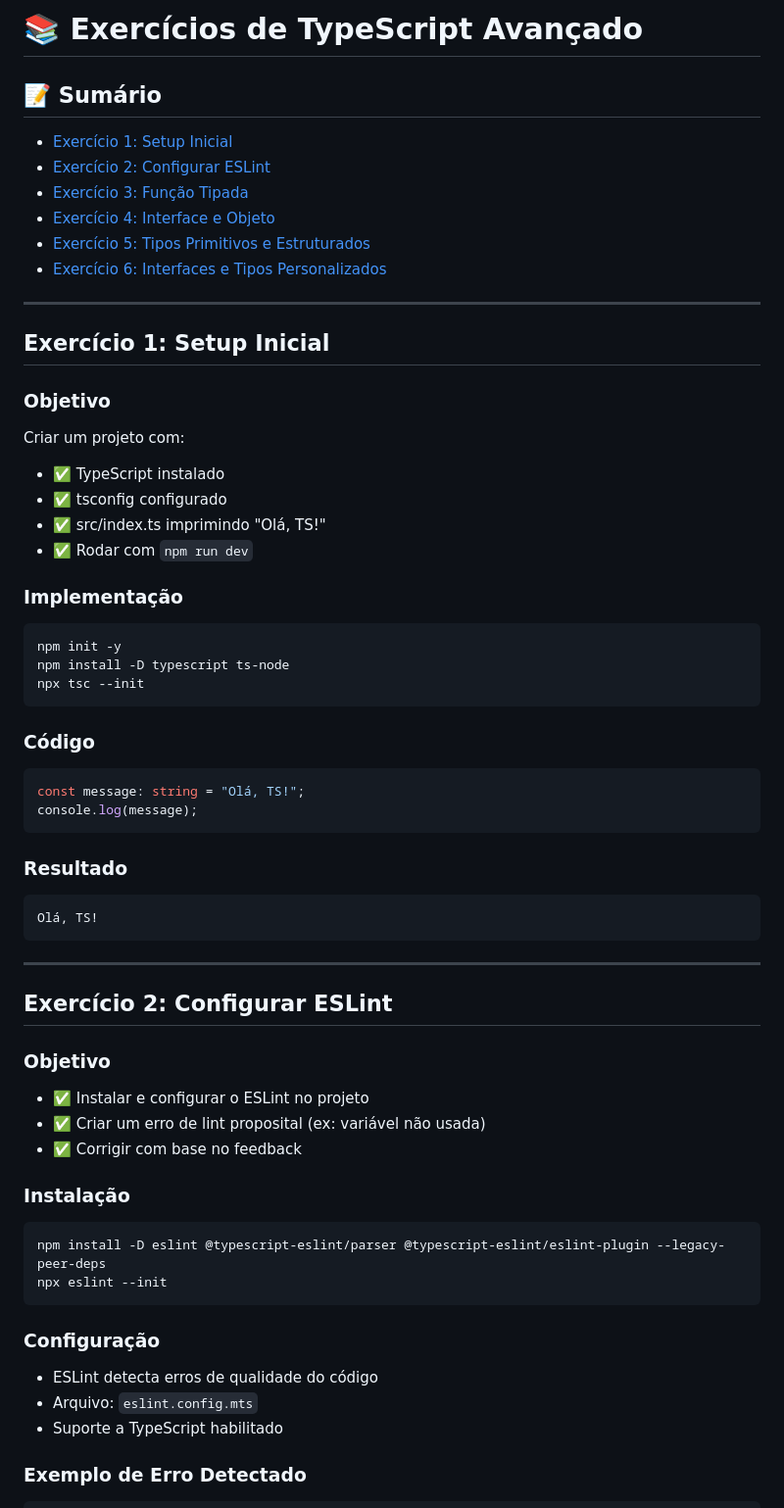
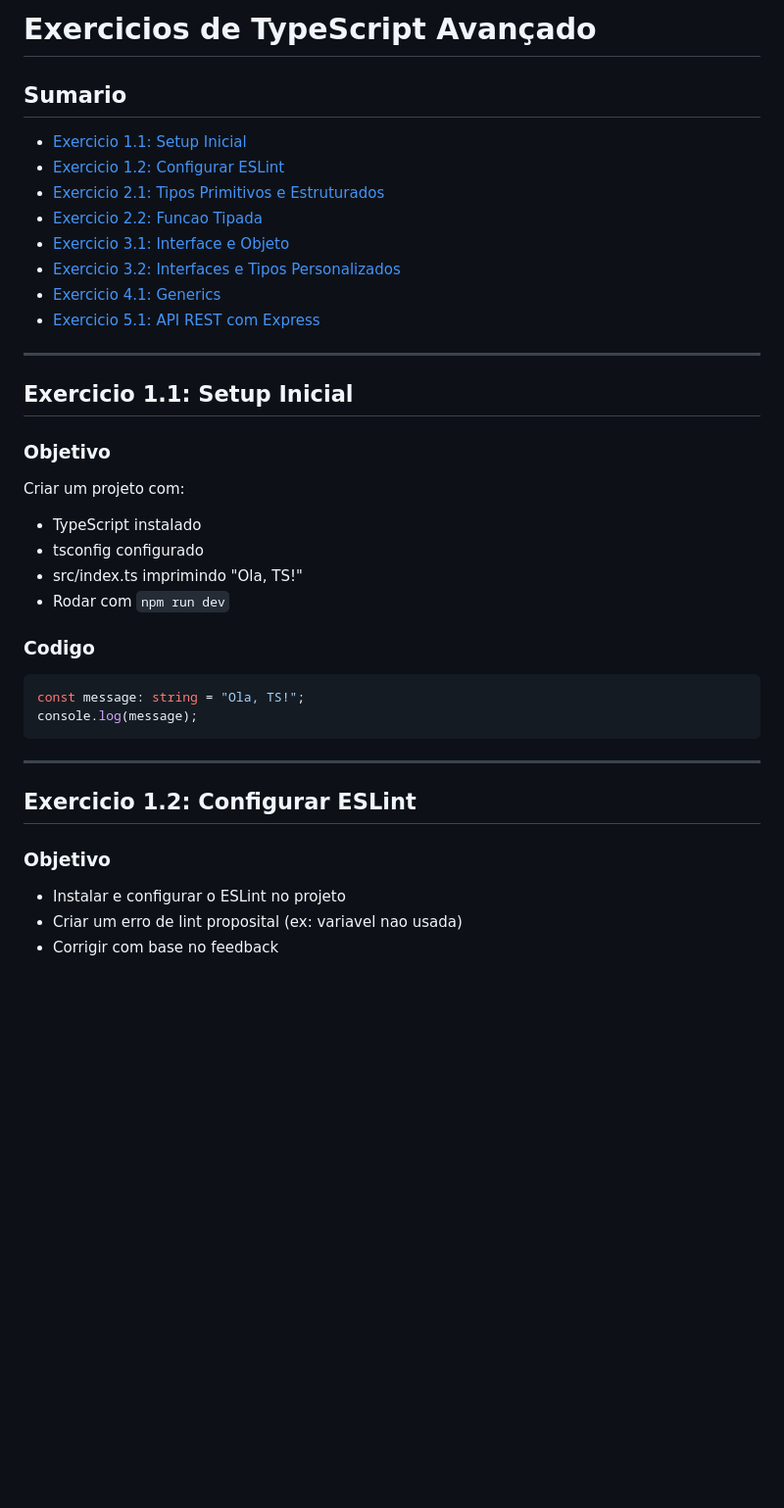
Before and after one commit to darcioliveiradeveloper/CursoLionsAvancado, a Markdown page: README.md, the part around one of its changes. Shown at 98% size. Drawn GitHub-style; blank space fills up the shorter version.

Commit message:
Atualiza README.md com nova estrutura de exercicios

````diff
--- a/README.md
+++ b/README.md
@@ -1,70 +1,43 @@
-# 📚 Exercícios de TypeScript Avançado
+# Exercicios de TypeScript Avançado
 
-## 📝 Sumário
+## Sumario
 
-- [Exercício 1: Setup Inicial](#exercício-1-setup-inicial)
-- [Exercício 2: Configurar ESLint](#exercício-2-configurar-eslint)
-- [Exercício 3: Função Tipada](#exercício-3-função-tipada)
-- [Exercício 4: Interface e Objeto](#exercício-4-interface-e-objeto)
-- [Exercício 5: Tipos Primitivos e Estruturados](#exercício-5-tipos-primitivos-e-estruturados)
-- [Exercício 6: Interfaces e Tipos Personalizados](#exercício-6-interfaces-e-tipos-personalizados)
+- [Exercicio 1.1: Setup Inicial](#exercicio-11-setup-inicial)
+- [Exercicio 1.2: Configurar ESLint](#exercicio-12-configurar-eslint)
+- [Exercicio 2.1: Tipos Primitivos e Estruturados](#exercicio-21-tipos-primitivos-e-estruturados)
+- [Exercicio 2.2: Funcao Tipada](#exercicio-22-funcao-tipada)
+- [Exercicio 3.1: Interface e Objeto](#exercicio-31-interface-e-objeto)
+- [Exercicio 3.2: Interfaces e Tipos Personalizados](#exercicio-32-interfaces-e-tipos-personalizados)
+- [Exercicio 4.1: Generics](#exercicio-41-generics)
+- [Exercicio 5.1: API REST com Express](#exercicio-51-api-rest-com-express)
 
 ---
 
-## Exercício 1: Setup Inicial
+## Exercicio 1.1: Setup Inicial
 
 ### Objetivo
 
 Criar um projeto com:
 
-- ✅ TypeScript instalado
-- ✅ tsconfig configurado
-- ✅ src/index.ts imprimindo "Olá, TS!"
-- ✅ Rodar com `npm run dev`
+- TypeScript instalado
+- tsconfig configurado
+- src/index.ts imprimindo "Ola, TS!"
+- Rodar com `npm run dev`
 
-### Implementação
-
-```bash
-npm init -y
-npm install -D typescript ts-node
-npx tsc --init
-```
-
-### Código
+### Codigo
 
 ```typescript
-const message: string = "Olá, TS!";
+const message: string = "Ola, TS!";
 console.log(message);
-```
-
-### Resultado
-
-```
-Olá, TS!
 ```
 
 ---
 
-## Exercício 2: Configurar ESLint
+## Exercicio 1.2: Configurar ESLint
 
 ### Objetivo
 
-- ✅ Instalar e configurar o ESLint no projeto
-- ✅ Criar um erro de lint proposital (ex: variável não usada)
-- ✅ Corrigir com base no feedback
+- Instalar e configurar o ESLint no projeto
+- Criar um erro de lint proposital (ex: variavel nao usada)
+- Corrigir com base no feedback
 
-### Instalação
-
-```bash
-npm install -D eslint @typescript-eslint/parser @typescript-eslint/eslint-plugin --legacy-peer-deps
-npx eslint --init
-```
-
-### Configuração
-
-- ESLint detecta erros de qualidade do código
-- Arquivo: `eslint.config.mts`
-- Suporte a TypeScript habilitado
-
-### Exemplo de Erro Detectado
-
````
Also changed, not shown: other parts of README.md (+162 -243 lines).
